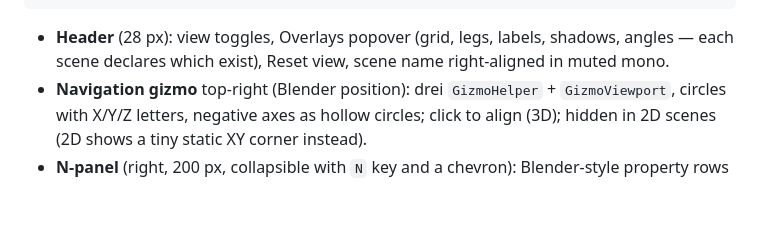
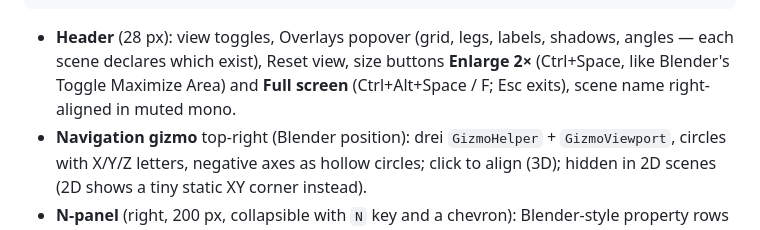
Before and after one commit to ssoj13/course_ai_math, a Markdown page: docs/design/visual-language.md, the part around the change. Rendered like a GitHub page; blank space fills up the shorter version.

Commit message:
docs: plan Task 6f — viewport enlarge 2x and full screen modes

````diff
--- a/docs/design/visual-language.md
+++ b/docs/design/visual-language.md
@@ -29,7 +29,8 @@ literal shadows; the lit sphere computes brightness as exactly `max(0, N·L)`. T
 └──────────────────────────────────────────────────────────────────────┘
 ```
 - **Header** (28 px): view toggles, Overlays popover (grid, legs, labels, shadows, angles — each scene declares which
-  exist), Reset view, scene name right-aligned in muted mono.
+  exist), Reset view, size buttons **Enlarge 2×** (Ctrl+Space, like Blender's Toggle Maximize Area) and **Full screen**
+  (Ctrl+Alt+Space / F; Esc exits), scene name right-aligned in muted mono.
 - **Navigation gizmo** top-right (Blender position): drei `GizmoHelper` + `GizmoViewport`, circles with X/Y/Z letters,
   negative axes as hollow circles; click to align (3D); hidden in 2D scenes (2D shows a tiny static XY corner instead).
 - **N-panel** (right, 200 px, collapsible with `N` key and a chevron): Blender-style property rows — label left, value
````
Also changed, not shown: task.md (+2 -0 lines), 1 other file.
